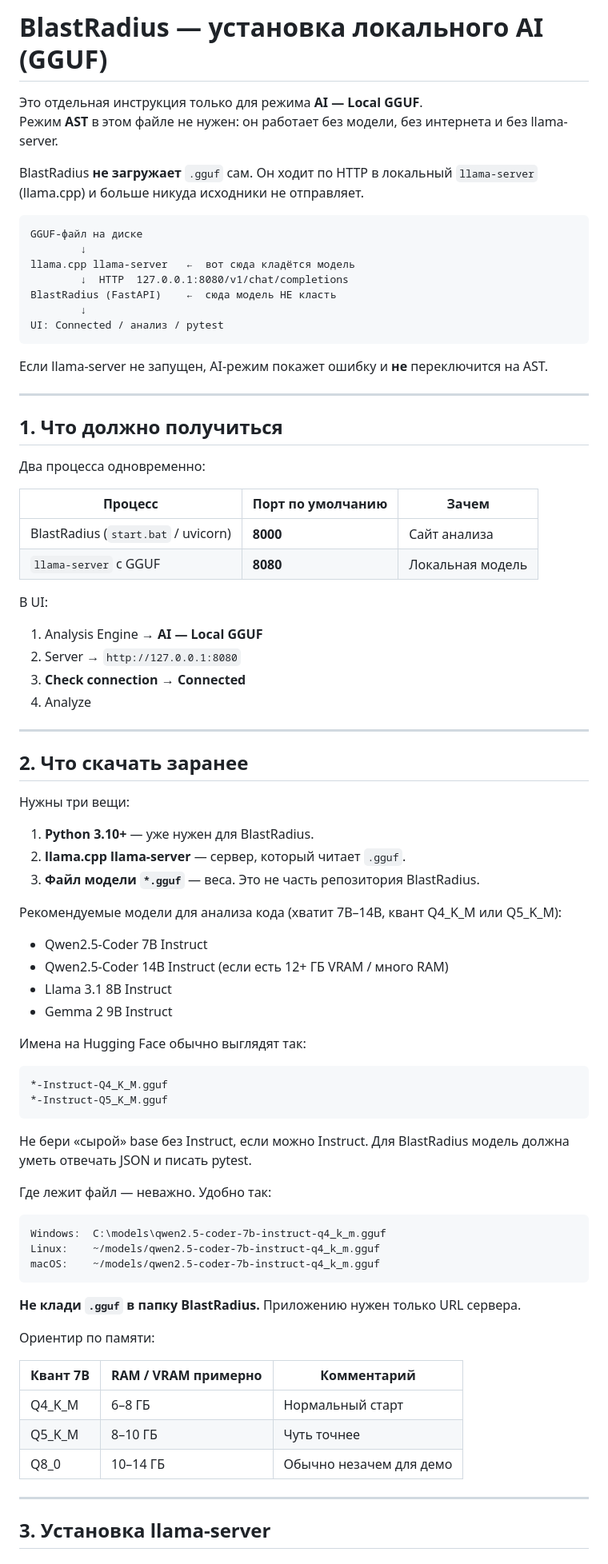
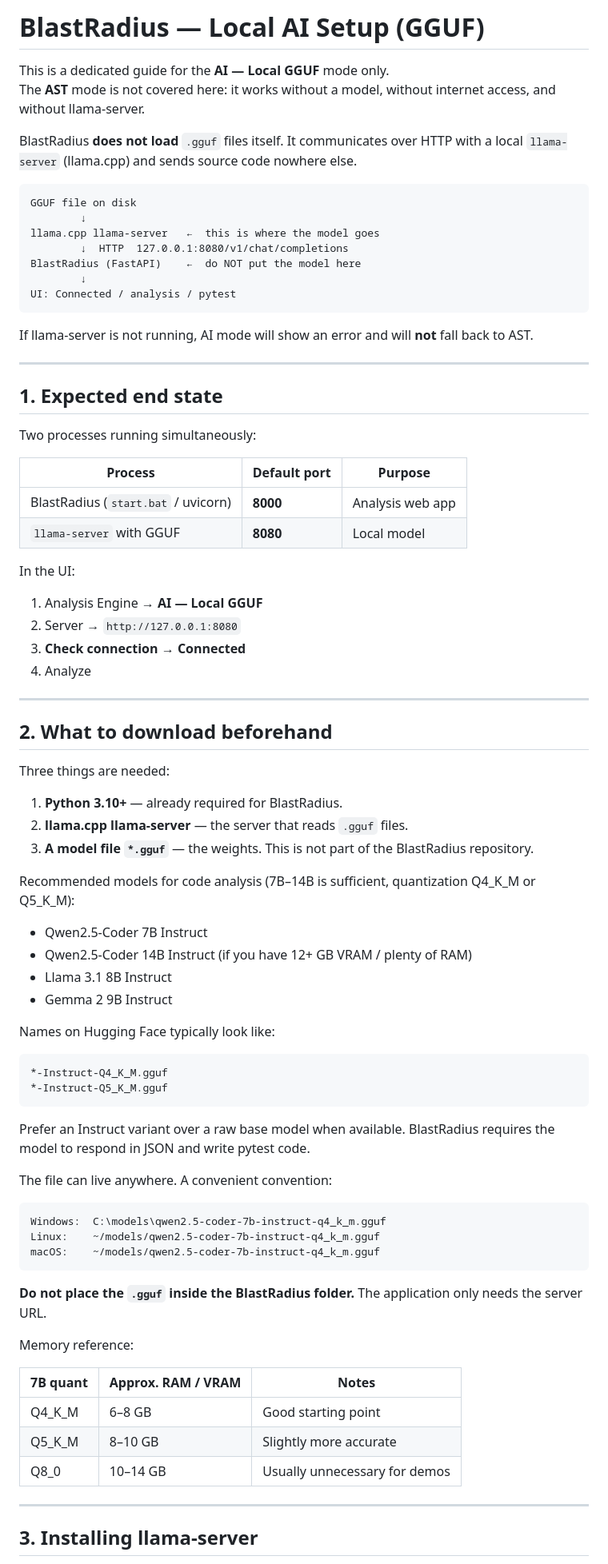
Before and after one commit to REALLY-beep/BlastRadius, a Markdown page: BlastRadius_RELEASE 1.1/BlastRadius/README_AI.md, the part around one of its changes. Shown at 80% size. Rendered like a GitHub page.

````diff
--- a/BlastRadius_RELEASE 1.1/BlastRadius/README_AI.md
+++ b/BlastRadius_RELEASE 1.1/BlastRadius/README_AI.md
@@ -1,34 +1,34 @@
-# BlastRadius — установка локального AI (GGUF)
+# BlastRadius — Local AI Setup (GGUF)
 
-Это отдельная инструкция только для режима **AI — Local GGUF**.
-Режим **AST** в этом файле не нужен: он работает без модели, без интернета и без llama-server.
+This is a dedicated guide for the **AI — Local GGUF** mode only.
+The **AST** mode is not covered here: it works without a model, without internet access, and without llama-server.
 
-BlastRadius **не загружает** `.gguf` сам. Он ходит по HTTP в локальный `llama-server` (llama.cpp) и больше никуда исходники не отправляет.
+BlastRadius **does not load** `.gguf` files itself. It communicates over HTTP with a local `llama-server` (llama.cpp) and sends source code nowhere else.
 
 ```text
-GGUF-файл на диске
+GGUF file on disk
         ↓
-llama.cpp llama-server   ←  вот сюда кладётся модель
+llama.cpp llama-server   ←  this is where the model goes
         ↓  HTTP  127.0.0.1:8080/v1/chat/completions
-BlastRadius (FastAPI)    ←  сюда модель НЕ класть
+BlastRadius (FastAPI)    ←  do NOT put the model here
         ↓
-UI: Connected / анализ / pytest
+UI: Connected / analysis / pytest
 ```
 
-Если llama-server не запущен, AI-режим покажет ошибку и **не** переключится на AST.
+If llama-server is not running, AI mode will show an error and will **not** fall back to AST.
 
 ---
 
-## 1. Что должно получиться
+## 1. Expected end state
 
-Два процесса одновременно:
+Two processes running simultaneously:
 
-| Процесс | Порт по умолчанию | Зачем |
+| Process | Default port | Purpose |
 | --- | --- | --- |
-| BlastRadius (`start.bat` / uvicorn) | **8000** | Сайт анализа |
-| `llama-server` с GGUF | **8080** | Локальная модель |
+| BlastRadius (`start.bat` / uvicorn) | **8000** | Analysis web app |
+| `llama-server` with GGUF | **8080** | Local model |
 
-В UI:
+In the UI:
 
 1. Analysis Engine → **AI — Local GGUF**
 2. Server → `http://127.0.0.1:8080`
@@ -37,31 +37,31 @@ UI: Connected / анализ / pytest
 
 ---
 
-## 2. Что скачать заранее
+## 2. What to download beforehand
 
-Нужны три вещи:
+Three things are needed:
 
-1. **Python 3.10+** — уже нужен для BlastRadius.
-2. **llama.cpp llama-server** — сервер, который читает `.gguf`.
-3. **Файл модели `*.gguf`** — веса. Это не часть репозитория BlastRadius.
+1. **Python 3.10+** — already required for BlastRadius.
+2. **llama.cpp llama-server** — the server that reads `.gguf` files.
+3. **A model file `*.gguf`** — the weights. This is not part of the BlastRadius repository.
 
-Рекомендуемые модели для анализа кода (хватит 7B–14B, квант Q4_K_M или Q5_K_M):
+Recommended models for code analysis (7B–14B is sufficient, quantization Q4_K_M or Q5_K_M):
 
 - Qwen2.5-Coder 7B Instruct
-- Qwen2.5-Coder 14B Instruct (если есть 12+ ГБ VRAM / много RAM)
+- Qwen2.5-Coder 14B Instruct (if you have 12+ GB VRAM / plenty of RAM)
 - Llama 3.1 8B Instruct
 - Gemma 2 9B Instruct
 
-Имена на Hugging Face обычно выглядят так:
+Names on Hugging Face typically look like:
 
 ```text
 *-Instruct-Q4_K_M.gguf
 *-Instruct-Q5_K_M.gguf
 ```
 
-Не бери «сырой» base без Instruct, если можно Instruct. Для BlastRadius модель должна уметь отвечать JSON и писать pytest.
+Prefer an Instruct variant over a raw base model when available. BlastRadius requires the model to respond in JSON and write pytest code.
 
-Где лежит файл — неважно. Удобно так:
+The file can live anywhere. A convenient convention:
 
 ```text
 Windows:  C:\models\qwen2.5-coder-7b-instruct-q4_k_m.gguf
@@ -69,17 +69,17 @@ Linux:    ~/models/qwen2.5-coder-7b-instruct-q4_k_m.gguf
 macOS:    ~/models/qwen2.5-coder-7b-instruct-q4_k_m.gguf
 ```
 
-**Не клади `.gguf` в папку BlastRadius.** Приложению нужен только URL сервера.
+**Do not place the `.gguf` inside the BlastRadius folder.** The application only needs the server URL.
 
-Ориентир по памяти:
+Memory reference:
 
-| Квант 7B | RAM / VRAM примерно | Комментарий |
+| 7B quant | Approx. RAM / VRAM | Notes |
 | --- | --- | --- |
-| Q4_K_M | 6–8 ГБ | Нормальный старт |
-| Q5_K_M | 8–10 ГБ | Чуть точнее |
-| Q8_0 | 10–14 ГБ | Обычно незачем для демо |
+| Q4_K_M | 6–8 GB | Good starting point |
+| Q5_K_M | 8–10 GB | Slightly more accurate |
+| Q8_0 | 10–14 GB | Usually unnecessary for demos |
 
 ---
 
-## 3. Установка llama-server
+## 3. Installing llama-server
 
````
Also changed, not shown: other parts of BlastRadius_RELEASE 1.1/BlastRadius/README_AI.md (+86 -86 lines).
